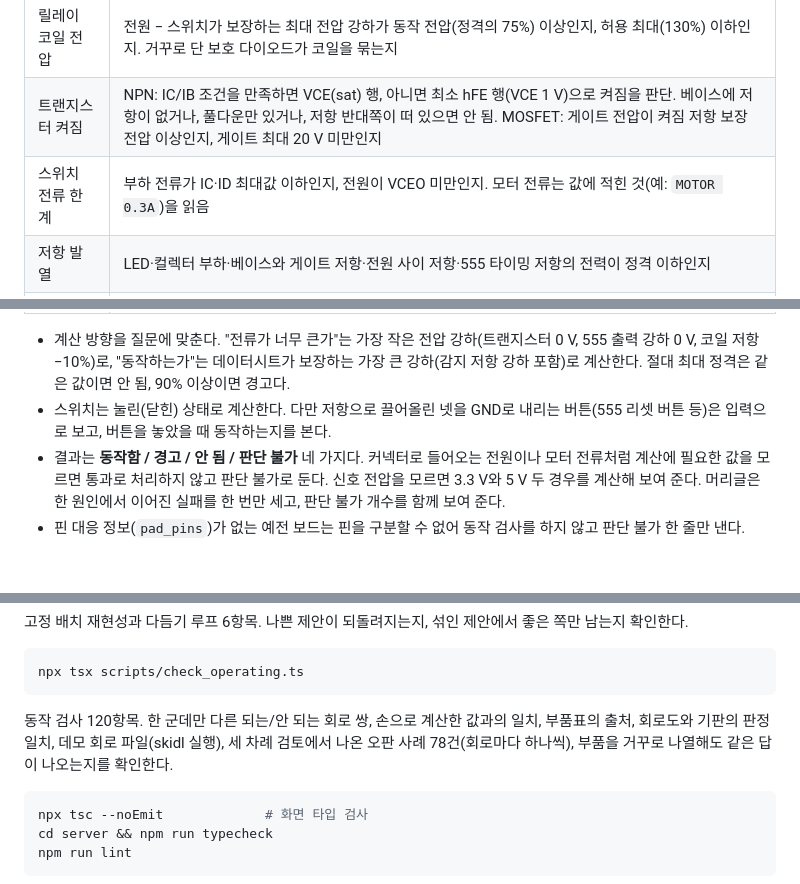
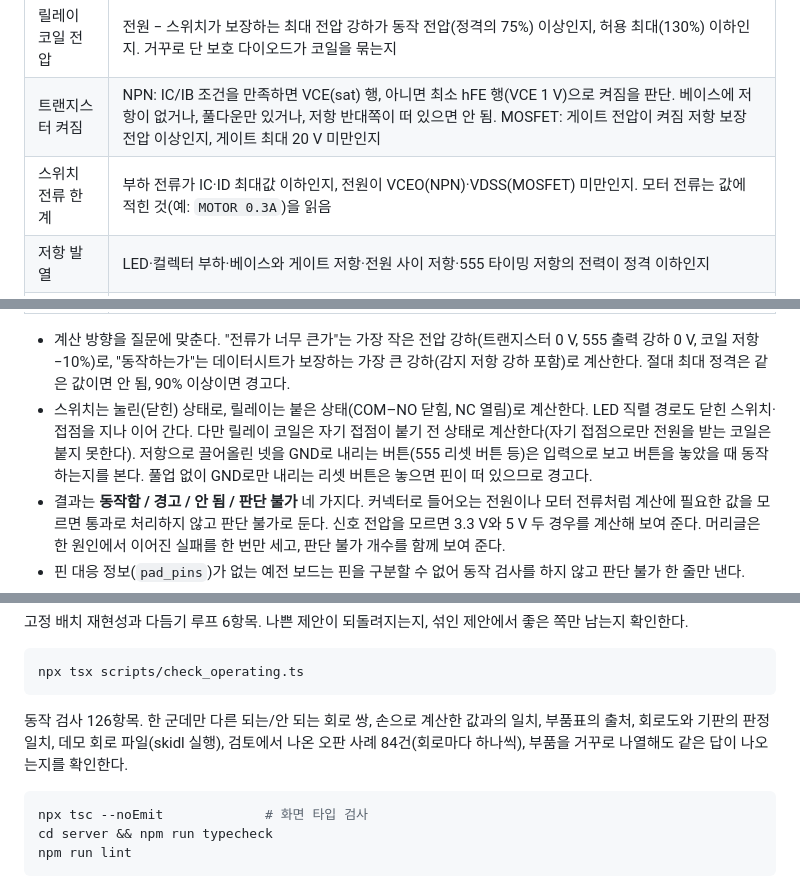
Before and after one commit to gkdmsgus/SchemaForge, a Markdown page: README.md, 3 parts joined by grey strips. GitHub-like rendering; blank space fills up the shorter version.

Commit message:
docs: operating check reads VDSS, relay contacts, and a floating reset button
The switch limit row names VDSS next to VCEO. The note on switches says
relays are judged pulled in (COM–NO closed, NC open) with each coil
judged before its own contact closes, that the LED chain goes on through
closed contacts, and that a reset button with no pull-up is a warning.
Check count 126, review cases 84.

````diff
--- a/README.md
+++ b/README.md
@@ -104,14 +104,14 @@ DRC와 회로 점검은 "연결이 이어져 있는가"까지만 본다. 동작
 | 보호 다이오드 | 릴레이 코일·모터 양단에 있는지, 캐소드가 전원 쪽인지, 역전압·전류 정격. 스위치가 없는 모터는 보지 않음 |
 | 릴레이 코일 전압 | 전원 − 스위치가 보장하는 최대 전압 강하가 동작 전압(정격의 75%) 이상인지, 허용 최대(130%) 이하인지. 거꾸로 단 보호 다이오드가 코일을 묶는지 |
 | 트랜지스터 켜짐 | NPN: IC/IB 조건을 만족하면 VCE(sat) 행, 아니면 최소 hFE 행(VCE 1 V)으로 켜짐을 판단. 베이스에 저항이 없거나, 풀다운만 있거나, 저항 반대쪽이 떠 있으면 안 됨. MOSFET: 게이트 전압이 켜짐 저항 보장 전압 이상인지, 게이트 최대 20 V 미만인지 |
-| 스위치 전류 한계 | 부하 전류가 IC·ID 최대값 이하인지, 전원이 VCEO 미만인지. 모터 전류는 값에 적힌 것(예: `MOTOR 0.3A`)을 읽음 |
+| 스위치 전류 한계 | 부하 전류가 IC·ID 최대값 이하인지, 전원이 VCEO(NPN)·VDSS(MOSFET) 미만인지. 모터 전류는 값에 적힌 것(예: `MOTOR 0.3A`)을 읽음 |
 | 저항 발열 | LED·컬렉터 부하·베이스와 게이트 저항·전원 사이 저항·555 타이밍 저항의 전력이 정격 이하인지 |
 | 극성 커패시터 방향 | 전해 커패시터의 + 단자가 − 단자보다 높은지 |
 | 555 타이머 | 전원 4.5~16 V, GND·RESET·CTRL·DISCH 배선, 비안정 구성이면 f = 1.44 ÷ ((RA + 2RB) × C) (병렬 저항·커패시터 합성), RA + RB 최대값은 VCC에 따라 |
 | 레귤레이터 전압 | 입력 − 출력이 최소 전압 차 이상인지, 최대 입력, 출력 커패시터, 출력 단락·입출력 바뀜·우회 |
 
 - 계산 방향을 질문에 맞춘다. "전류가 너무 큰가"는 가장 작은 전압 강하(트랜지스터 0 V, 555 출력 강하 0 V, 코일 저항 −10%)로, "동작하는가"는 데이터시트가 보장하는 가장 큰 강하(감지 저항 강하 포함)로 계산한다. 절대 최대 정격은 같은 값이면 안 됨, 90% 이상이면 경고다.
-- 스위치는 눌린(닫힌) 상태로 계산한다. 다만 저항으로 끌어올린 넷을 GND로 내리는 버튼(555 리셋 버튼 등)은 입력으로 보고, 버튼을 놓았을 때 동작하는지를 본다.
+- 스위치는 눌린(닫힌) 상태로, 릴레이는 붙은 상태(COM–NO 닫힘, NC 열림)로 계산한다. LED 직렬 경로도 닫힌 스위치·접점을 지나 이어 간다. 다만 릴레이 코일은 자기 접점이 붙기 전 상태로 계산한다(자기 접점으로만 전원을 받는 코일은 붙지 못한다). 저항으로 끌어올린 넷을 GND로 내리는 버튼(555 리셋 버튼 등)은 입력으로 보고 버튼을 놓았을 때 동작하는지를 본다. 풀업 없이 GND로만 내리는 리셋 버튼은 놓으면 핀이 떠 있으므로 경고다.
 - 결과는 **동작함 / 경고 / 안 됨 / 판단 불가** 네 가지다. 커넥터로 들어오는 전원이나 모터 전류처럼 계산에 필요한 값을 모르면 통과로 처리하지 않고 판단 불가로 둔다. 신호 전압을 모르면 3.3 V와 5 V 두 경우를 계산해 보여 준다. 머리글은 한 원인에서 이어진 실패를 한 번만 세고, 판단 불가 개수를 함께 보여 준다.
 - 핀 대응 정보(`pad_pins`)가 없는 예전 보드는 핀을 구분할 수 없어 동작 검사를 하지 않고 판단 불가 한 줄만 낸다.
 - 한계값은 모두 제조사 데이터시트에서 읽고 출처를 함께 적었다 (`src/lib/partSpecs.ts`: Kingbright LED, Vishay 1N4148, onsemi 2N3904·MMBT3904·BC547·2N7002·2N7000, TI NE555·LM7805, AMS1117, Sanyou SRD 릴레이, Yageo 저항). 결과 화면에서 각 판정을 펼치면 계산식과 출처가 보인다.
@@ -178,7 +178,7 @@ python server/pcb/check_ai_loop.py --port 8098
 ```bash
 npx tsx scripts/check_operating.ts
 ```
-동작 검사 120항목. 한 군데만 다른 되는/안 되는 회로 쌍, 손으로 계산한 값과의 일치, 부품표의 출처, 회로도와 기판의 판정 일치, 데모 회로 파일(skidl 실행), 세 차례 검토에서 나온 오판 사례 78건(회로마다 하나씩), 부품을 거꾸로 나열해도 같은 답이 나오는지를 확인한다.
+동작 검사 126항목. 한 군데만 다른 되는/안 되는 회로 쌍, 손으로 계산한 값과의 일치, 부품표의 출처, 회로도와 기판의 판정 일치, 데모 회로 파일(skidl 실행), 검토에서 나온 오판 사례 84건(회로마다 하나씩), 부품을 거꾸로 나열해도 같은 답이 나오는지를 확인한다.
 
 ```bash
 npx tsc --noEmit             # 화면 타입 검사
````
